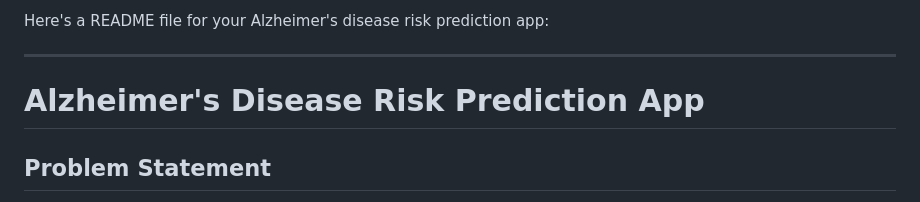
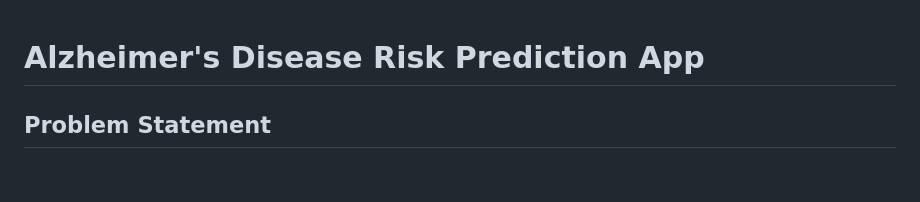
Before and after one commit to akcone2003/Alzheimers_Investigation, a Markdown page: README.md, the part around the change. GitHub-like rendering; blank space fills up the shorter version.

```diff
--- a/README.md
+++ b/README.md
@@ -1,7 +1,3 @@
-Here's a README file for your Alzheimer's disease risk prediction app:
-
----
-
 # Alzheimer's Disease Risk Prediction App
 
 ## Problem Statement
```
